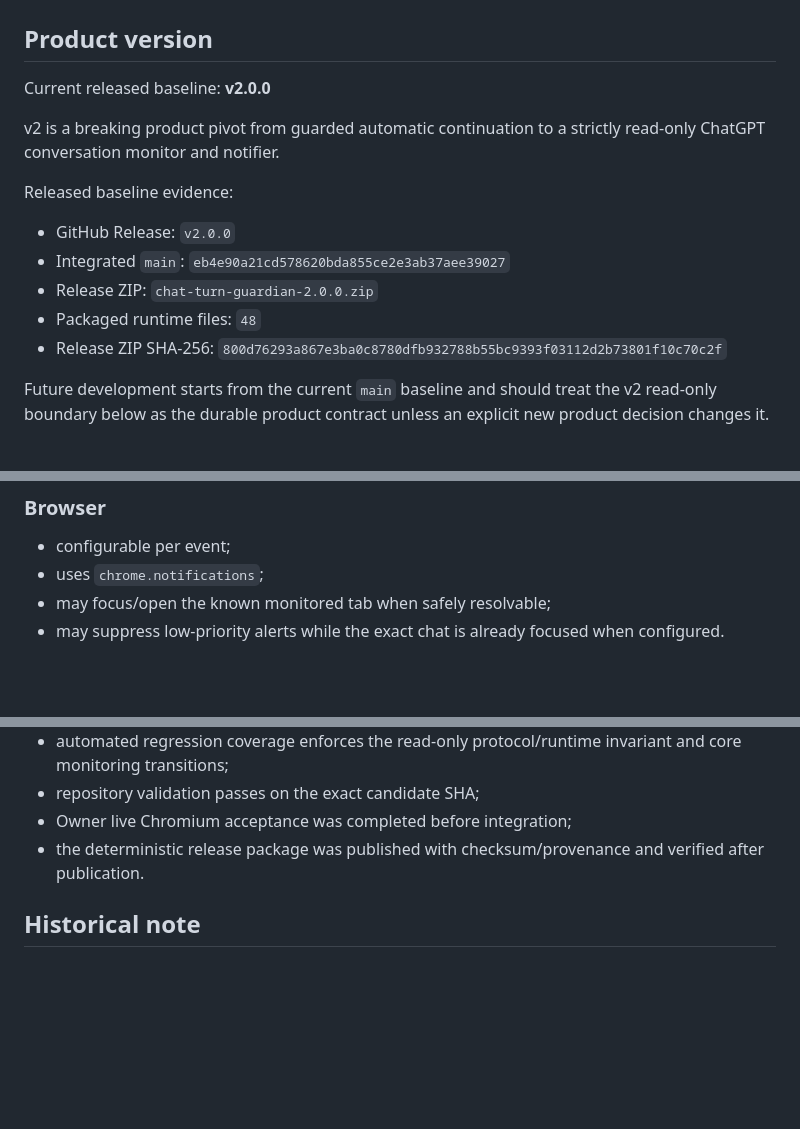
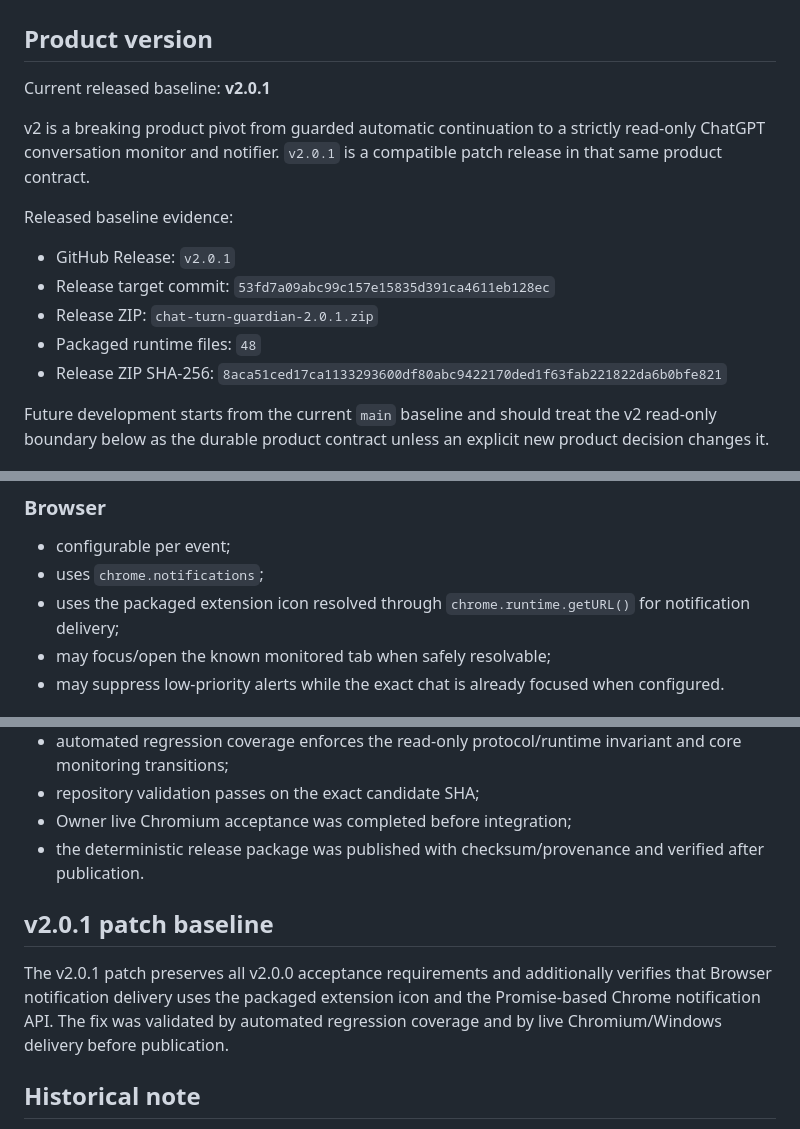
Before and after one commit to ach1992/ai-chat-monitor, a Markdown page: docs/PROJECT_SPEC.md, 3 parts joined by grey strips. Rendered like a GitHub page; blank space fills up the shorter version.

Commit message:
docs: reconcile project baseline with v2.0.1

```diff
--- a/docs/PROJECT_SPEC.md
+++ b/docs/PROJECT_SPEC.md
@@ -2,17 +2,17 @@
 
 ## Product version
 
-Current released baseline: **v2.0.0**
+Current released baseline: **v2.0.1**
 
-v2 is a breaking product pivot from guarded automatic continuation to a strictly read-only ChatGPT conversation monitor and notifier.
+v2 is a breaking product pivot from guarded automatic continuation to a strictly read-only ChatGPT conversation monitor and notifier. `v2.0.1` is a compatible patch release in that same product contract.
 
 Released baseline evidence:
 
-- GitHub Release: `v2.0.0`
-- Integrated `main`: `eb4e90a21cd578620bda855ce2e3ab37aee39027`
-- Release ZIP: `chat-turn-guardian-2.0.0.zip`
+- GitHub Release: `v2.0.1`
+- Release target commit: `53fd7a09abc99c157e15835d391ca4611eb128ec`
+- Release ZIP: `chat-turn-guardian-2.0.1.zip`
 - Packaged runtime files: `48`
-- Release ZIP SHA-256: `800d76293a867e3ba0c8780dfb932788b55bc9393f03112d2b73801f10c70c2f`
+- Release ZIP SHA-256: `8aca51ced17ca1133293600df80abc9422170ded1f63fab221822da6b0bfe821`
 
 Future development starts from the current `main` baseline and should treat the v2 read-only boundary below as the durable product contract unless an explicit new product decision changes it.
 
@@ -155,6 +155,7 @@ Events are transition/episode based and deduplicated. A single response should p
 
 - configurable per event;
 - uses `chrome.notifications`;
+- uses the packaged extension icon resolved through `chrome.runtime.getURL()` for notification delivery;
 - may focus/open the known monitored tab when safely resolvable;
 - may suppress low-priority alerts while the exact chat is already focused when configured.
 
@@ -268,6 +269,10 @@ The released v2.0.0 outcome satisfied the following acceptance requirements and
 - Owner live Chromium acceptance was completed before integration;
 - the deterministic release package was published with checksum/provenance and verified after publication.
 
+## v2.0.1 patch baseline
+
+The v2.0.1 patch preserves all v2.0.0 acceptance requirements and additionally verifies that Browser notification delivery uses the packaged extension icon and the Promise-based Chrome notification API. The fix was validated by automated regression coverage and by live Chromium/Windows delivery before publication.
+
 ## Historical note
 
 v1.x implemented guarded automatic continuation and in-chat self-check behavior. Those capabilities are intentionally removed from the v2 product contract. Historical v1 documentation may remain only when clearly labeled as historical evidence and must not be presented as current behavior.
```
